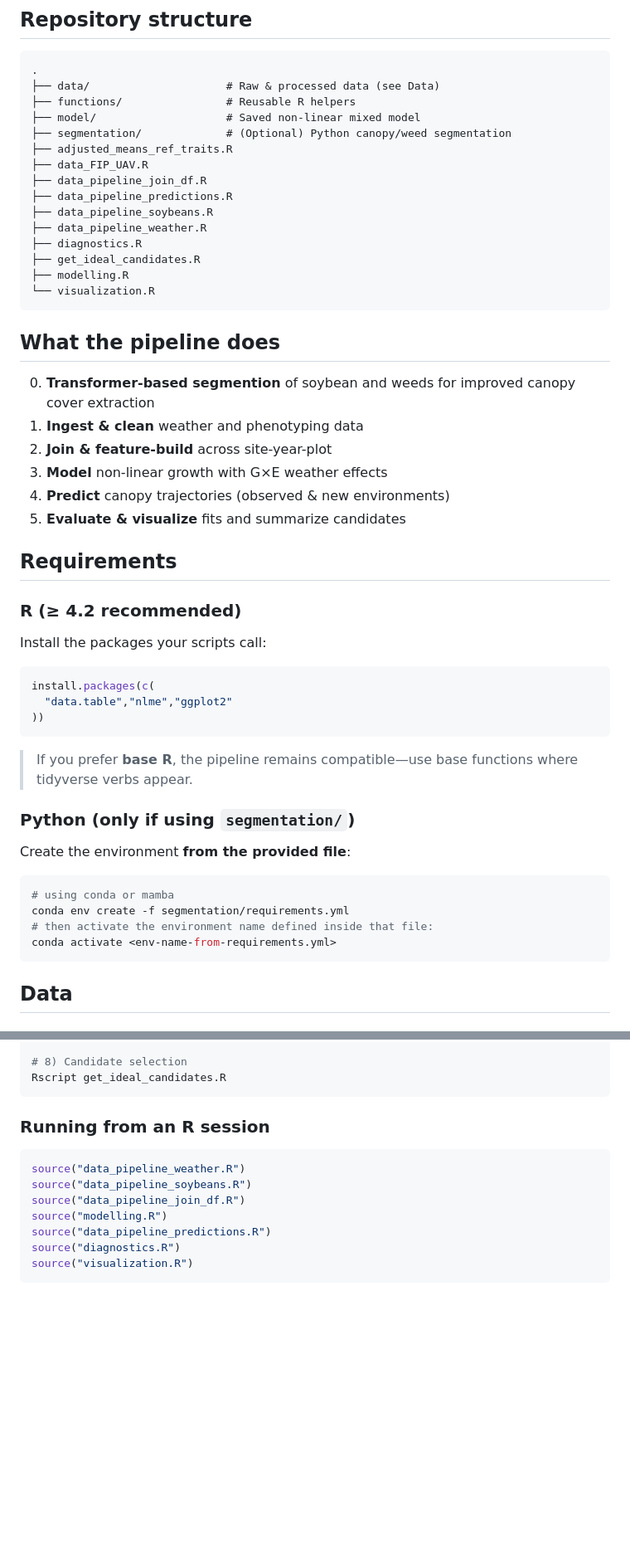
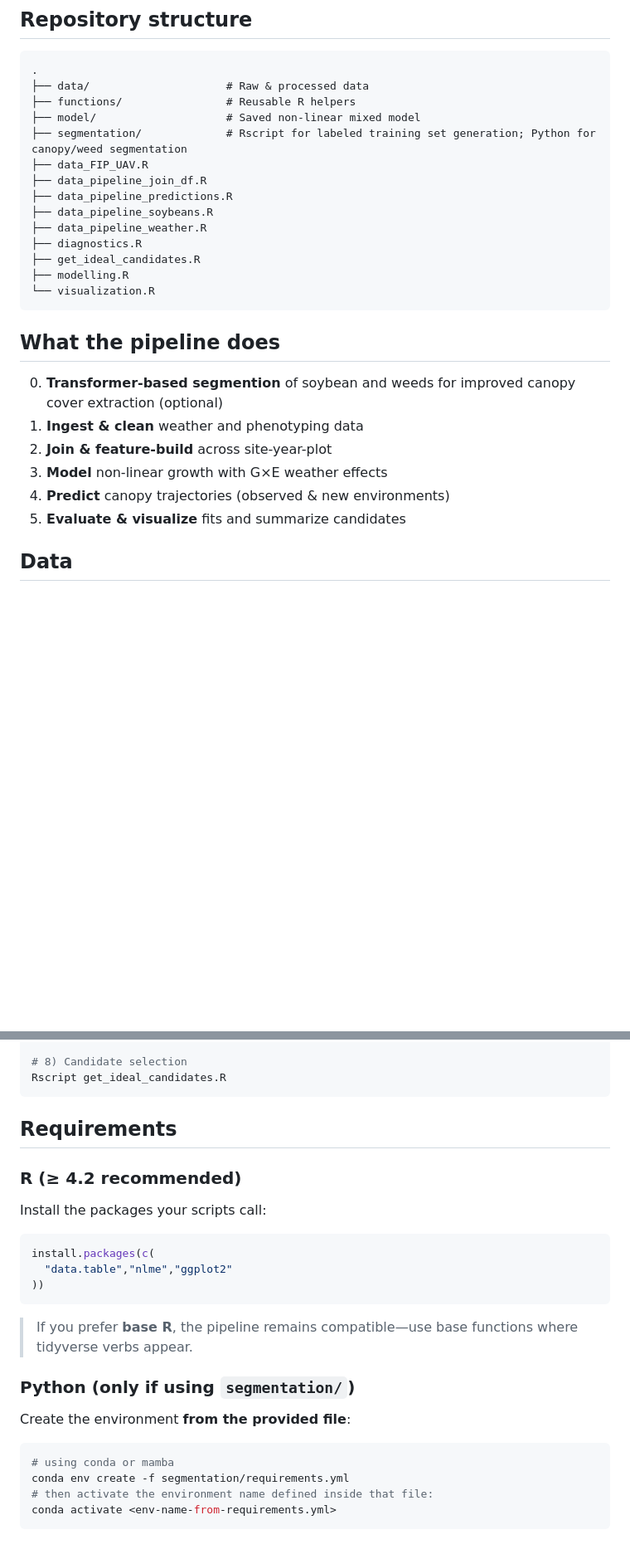
Before and after one commit to beat2keller/soybean-growth-modeling, a Markdown page: README.md, 2 parts joined by grey strips. Shown at 83% size. Drawn GitHub-style; blank space fills up the shorter version.

````diff
--- a/README.md
+++ b/README.md
@@ -6,11 +6,10 @@ Non-linear modeling of soybean canopy cover across breeding lines and years, int
 
 ```
 .
-├── data/                     # Raw & processed data (see Data)
+├── data/                     # Raw & processed data
 ├── functions/                # Reusable R helpers
 ├── model/                    # Saved non-linear mixed model
-├── segmentation/             # (Optional) Python canopy/weed segmentation
-├── adjusted_means_ref_traits.R
+├── segmentation/             # Rscript for labeled training set generation; Python for canopy/weed segmentation
 ├── data_FIP_UAV.R
 ├── data_pipeline_join_df.R
 ├── data_pipeline_predictions.R
@@ -24,37 +23,12 @@ Non-linear modeling of soybean canopy cover across breeding lines and years, int
 
 ## What the pipeline does
 
-0) **Transformer-based segmention** of soybean and weeds for improved canopy cover extraction
+0) **Transformer-based segmention** of soybean and weeds for improved canopy cover extraction (optional)
 1) **Ingest & clean** weather and phenotyping data
 2) **Join & feature-build** across site-year-plot
 3) **Model** non-linear growth with G×E weather effects
 4) **Predict** canopy trajectories (observed & new environments)
 5) **Evaluate & visualize** fits and summarize candidates
-
-## Requirements
-
-### R (≥ 4.2 recommended)
-
-Install the packages your scripts call:
-
-```r
-install.packages(c(
-  "data.table","nlme","ggplot2"
-))
-```
-
-> If you prefer **base R**, the pipeline remains compatible—use base functions where tidyverse verbs appear.
-
-### Python (only if using `segmentation/`)
-
-Create the environment **from the provided file**:
-
-```bash
-# using conda or mamba
-conda env create -f segmentation/requirements.yml
-# then activate the environment name defined inside that file:
-conda activate <env-name-from-requirements.yml>
-```
 
 ## Data
 
@@ -120,14 +94,27 @@ Rscript visualization.R
 Rscript get_ideal_candidates.R
 ```
 
-### Running from an R session
+## Requirements
+
+### R (≥ 4.2 recommended)
+
+Install the packages your scripts call:
 
 ```r
-source("data_pipeline_weather.R")
-source("data_pipeline_soybeans.R")
-source("data_pipeline_join_df.R")
-source("modelling.R")
-source("data_pipeline_predictions.R")
-source("diagnostics.R")
-source("visualization.R")
+install.packages(c(
+  "data.table","nlme","ggplot2"
+))
 ```
+
+> If you prefer **base R**, the pipeline remains compatible—use base functions where tidyverse verbs appear.
+
+### Python (only if using `segmentation/`)
+
+Create the environment **from the provided file**:
+
+```bash
+# using conda or mamba
+conda env create -f segmentation/requirements.yml
+# then activate the environment name defined inside that file:
+conda activate <env-name-from-requirements.yml>
+```
````
Also changed, not shown: other parts of README.md (+1 -1 lines).
